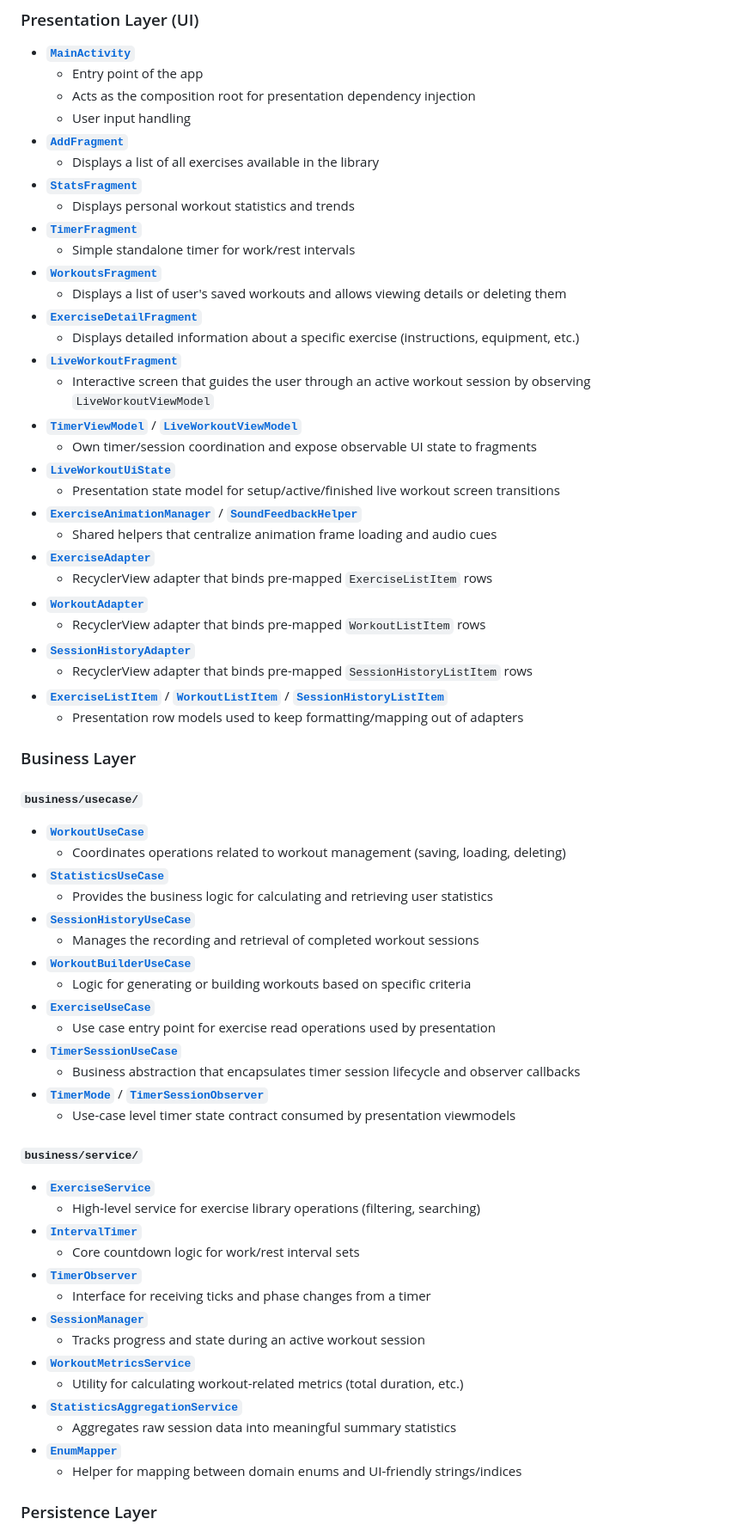
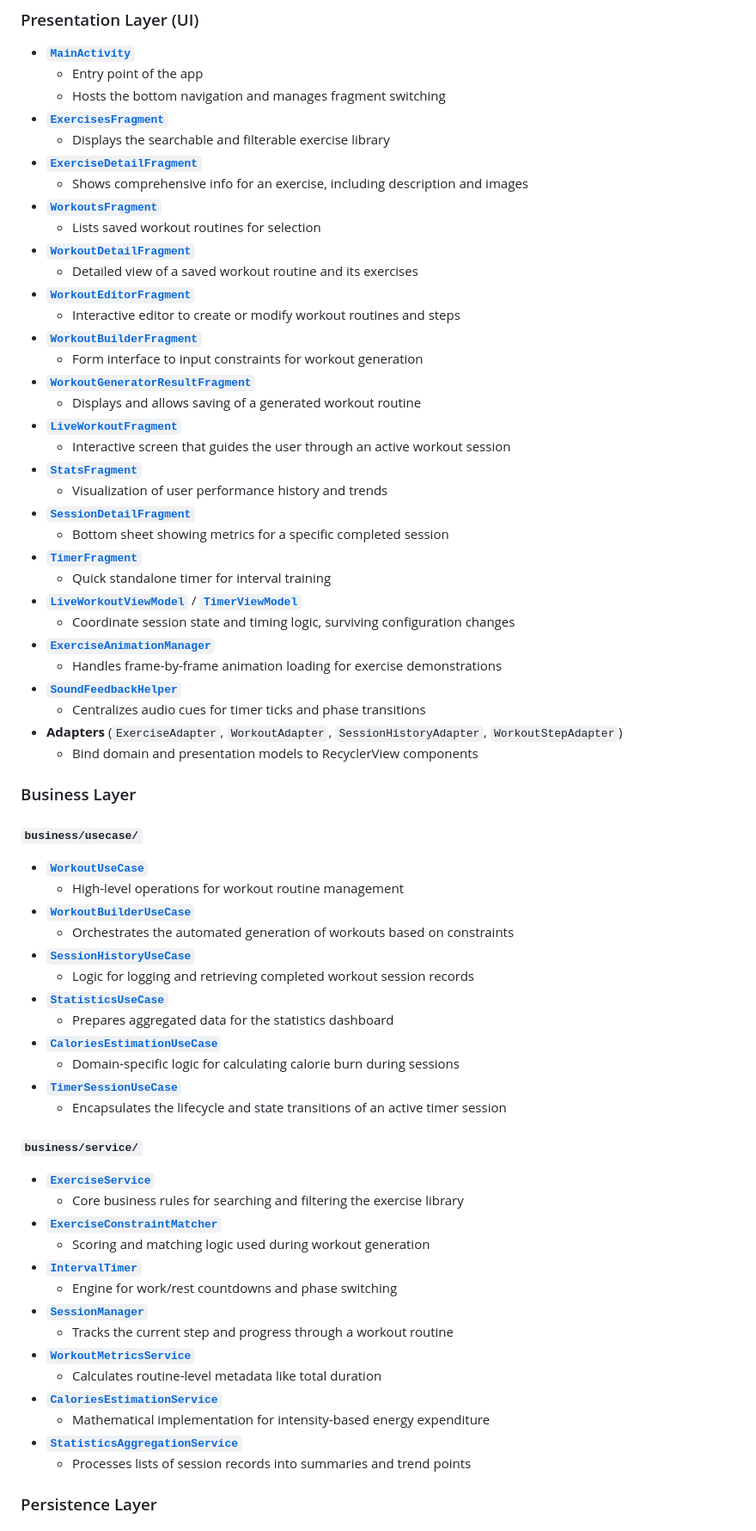
Before and after one commit to DNgMinh/ExerGen, a Markdown page: ARCHITECTURE.md, the part around the change printed below. Shown: that part at 86% size. GitHub-like rendering.

Commit message:
Updating ARCHITECTURE.md and Architeture Diagram

```diff
--- a/ARCHITECTURE.md
+++ b/ARCHITECTURE.md
@@ -16,70 +16,71 @@
 
 - **[`MainActivity`](app/src/main/java/com/example/exergen/presentation/MainActivity.java)**
   - Entry point of the app
-  - Acts as the composition root for presentation dependency injection
-  - User input handling
-- **[`AddFragment`](app/src/main/java/com/example/exergen/presentation/AddFragment.java)**
-  - Displays a list of all exercises available in the library
+  - Hosts the bottom navigation and manages fragment switching
+- **[`ExercisesFragment`](app/src/main/java/com/example/exergen/presentation/ExercisesFragment.java)**
+  - Displays the searchable and filterable exercise library
+- **[`ExerciseDetailFragment`](app/src/main/java/com/example/exergen/presentation/ExerciseDetailFragment.java)**
+  - Shows comprehensive info for an exercise, including description and images
+- **[`WorkoutsFragment`](app/src/main/java/com/example/exergen/presentation/WorkoutsFragment.java)**
+  - Lists saved workout routines for selection
+- **[`WorkoutDetailFragment`](app/src/main/java/com/example/exergen/presentation/WorkoutDetailFragment.java)**
+  - Detailed view of a saved workout routine and its exercises
+- **[`WorkoutEditorFragment`](app/src/main/java/com/example/exergen/presentation/WorkoutEditorFragment.java)**
+  - Interactive editor to create or modify workout routines and steps
+- **[`WorkoutBuilderFragment`](app/src/main/java/com/example/exergen/presentation/WorkoutBuilderFragment.java)**
+  - Form interface to input constraints for workout generation
+- **[`WorkoutGeneratorResultFragment`](app/src/main/java/com/example/exergen/presentation/WorkoutGeneratorResultFragment.java)**
+  - Displays and allows saving of a generated workout routine
+- **[`LiveWorkoutFragment`](app/src/main/java/com/example/exergen/presentation/LiveWorkoutFragment.java)**
+  - Interactive screen that guides the user through an active workout session
 - **[`StatsFragment`](app/src/main/java/com/example/exergen/presentation/StatsFragment.java)**
-  - Displays personal workout statistics and trends
+  - Visualization of user performance history and trends
+- **[`SessionDetailFragment`](app/src/main/java/com/example/exergen/presentation/SessionDetailFragment.java)**
+  - Bottom sheet showing metrics for a specific completed session
 - **[`TimerFragment`](app/src/main/java/com/example/exergen/presentation/TimerFragment.java)**
-  - Simple standalone timer for work/rest intervals
-- **[`WorkoutsFragment`](app/src/main/java/com/example/exergen/presentation/WorkoutsFragment.java)**
-  - Displays a list of user's saved workouts and allows viewing details or deleting them
-- **[`ExerciseDetailFragment`](app/src/main/java/com/example/exergen/presentation/ExerciseDetailFragment.java)**
-  - Displays detailed information about a specific exercise (instructions, equipment, etc.)
-- **[`LiveWorkoutFragment`](app/src/main/java/com/example/exergen/presentation/LiveWorkoutFragment.java)**
-  - Interactive screen that guides the user through an active workout session by observing `LiveWorkoutViewModel`
-- **[`TimerViewModel`](app/src/main/java/com/example/exergen/presentation/TimerViewModel.java)** / **[`LiveWorkoutViewModel`](app/src/main/java/com/example/exergen/presentation/LiveWorkoutViewModel.java)**
-  - Own timer/session coordination and expose observable UI state to fragments
-- **[`LiveWorkoutUiState`](app/src/main/java/com/example/exergen/presentation/LiveWorkoutUiState.java)**
-  - Presentation state model for setup/active/finished live workout screen transitions
-- **[`ExerciseAnimationManager`](app/src/main/java/com/example/exergen/presentation/ExerciseAnimationManager.java)** / **[`SoundFeedbackHelper`](app/src/main/java/com/example/exergen/presentation/SoundFeedbackHelper.java)**
-  - Shared helpers that centralize animation frame loading and audio cues
-- **[`ExerciseAdapter`](app/src/main/java/com/example/exergen/presentation/ExerciseAdapter.java)**
-  - RecyclerView adapter that binds pre-mapped `ExerciseListItem` rows
-- **[`WorkoutAdapter`](app/src/main/java/com/example/exergen/presentation/WorkoutAdapter.java)**
-  - RecyclerView adapter that binds pre-mapped `WorkoutListItem` rows
-- **[`SessionHistoryAdapter`](app/src/main/java/com/example/exergen/presentation/SessionHistoryAdapter.java)**
-  - RecyclerView adapter that binds pre-mapped `SessionHistoryListItem` rows
-- **[`ExerciseListItem`](app/src/main/java/com/example/exergen/presentation/ExerciseListItem.java)** / **[`WorkoutListItem`](app/src/main/java/com/example/exergen/presentation/WorkoutListItem.java)** / **[`SessionHistoryListItem`](app/src/main/java/com/example/exergen/presentation/SessionHistoryListItem.java)**
-  - Presentation row models used to keep formatting/mapping out of adapters
+  - Quick standalone timer for interval training
+- **[`LiveWorkoutViewModel`](app/src/main/java/com/example/exergen/presentation/LiveWorkoutViewModel.java)** / **[`TimerViewModel`](app/src/main/java/com/example/exergen/presentation/TimerViewModel.java)**
+  - Coordinate session state and timing logic, surviving configuration changes
+- **[`ExerciseAnimationManager`](app/src/main/java/com/example/exergen/presentation/ExerciseAnimationManager.java)**
+  - Handles frame-by-frame animation loading for exercise demonstrations
+- **[`SoundFeedbackHelper`](app/src/main/java/com/example/exergen/presentation/SoundFeedbackHelper.java)**
+  - Centralizes audio cues for timer ticks and phase transitions
+- **Adapters** (`ExerciseAdapter`, `WorkoutAdapter`, `SessionHistoryAdapter`, `WorkoutStepAdapter`)
+  - Bind domain and presentation models to RecyclerView components
 
 ### Business Layer
 
 #### `business/usecase/`
 
 - **[`WorkoutUseCase`](app/src/main/java/com/example/exergen/business/usecase/WorkoutUseCase.java)**
-  - Coordinates operations related to workout management (saving, loading, deleting)
+  - High-level operations for workout routine management
+- **[`WorkoutBuilderUseCase`](app/src/main/java/com/example/exergen/business/usecase/WorkoutBuilderUseCase.java)**
+  - Orchestrates the automated generation of workouts based on constraints
+- **[`SessionHistoryUseCase`](app/src/main/java/com/example/exergen/business/usecase/SessionHistoryUseCase.java)**
+  - Logic for logging and retrieving completed workout session records
 - **[`StatisticsUseCase`](app/src/main/java/com/example/exergen/business/usecase/StatisticsUseCase.java)**
-  - Provides the business logic for calculating and retrieving user statistics
-- **[`SessionHistoryUseCase`](app/src/main/java/com/example/exergen/business/usecase/SessionHistoryUseCase.java)**
-  - Manages the recording and retrieval of completed workout sessions
-- **[`WorkoutBuilderUseCase`](app/src/main/java/com/example/exergen/business/usecase/WorkoutBuilderUseCase.java)**
-  - Logic for generating or building workouts based on specific criteria
-- **[`ExerciseUseCase`](app/src/main/java/com/example/exergen/business/usecase/ExerciseUseCase.java)**
-  - Use case entry point for exercise read operations used by presentation
+  - Prepares aggregated data for the statistics dashboard
+- **[`CaloriesEstimationUseCase`](app/src/main/java/com/example/exergen/business/usecase/CaloriesEstimationUseCase.java)**
+  - Domain-specific logic for calculating calorie burn during sessions
 - **[`TimerSessionUseCase`](app/src/main/java/com/example/exergen/business/usecase/TimerSessionUseCase.java)**
-  - Business abstraction that encapsulates timer session lifecycle and observer callbacks
-- **[`TimerMode`](app/src/main/java/com/example/exergen/business/usecase/TimerMode.java)** / **[`TimerSessionObserver`](app/src/main/java/com/example/exergen/business/usecase/TimerSessionObserver.java)**
-  - Use-case level timer state contract consumed by presentation viewmodels
+  - Encapsulates the lifecycle and state transitions of an active timer session
 
 #### `business/service/`
 
 - **[`ExerciseService`](app/src/main/java/com/example/exergen/business/service/ExerciseService.java)**
-  - High-level service for exercise library operations (filtering, searching)
+  - Core business rules for searching and filtering the exercise library
+- **[`ExerciseConstraintMatcher`](app/src/main/java/com/example/exergen/business/service/ExerciseConstraintMatcher.java)**
+  - Scoring and matching logic used during workout generation
 - **[`IntervalTimer`](app/src/main/java/com/example/exergen/business/service/IntervalTimer.java)**
-  - Core countdown logic for work/rest interval sets
-- **[`TimerObserver`](app/src/main/java/com/example/exergen/business/service/TimerObserver.java)**
-  - Interface for receiving ticks and phase changes from a timer
+  - Engine for work/rest countdowns and phase switching
 - **[`SessionManager`](app/src/main/java/com/example/exergen/business/service/SessionManager.java)**
-  - Tracks progress and state during an active workout session
+  - Tracks the current step and progress through a workout routine
 - **[`WorkoutMetricsService`](app/src/main/java/com/example/exergen/business/service/WorkoutMetricsService.java)**
-  - Utility for calculating workout-related metrics (total duration, etc.)
+  - Calculates routine-level metadata like total duration
+- **[`CaloriesEstimationService`](app/src/main/java/com/example/exergen/business/service/CaloriesEstimationService.java)**
+  - Mathematical implementation for intensity-based energy expenditure
 - **[`StatisticsAggregationService`](app/src/main/java/com/example/exergen/business/service/StatisticsAggregationService.java)**
-  - Aggregates raw session data into meaningful summary statistics
-- **[`EnumMapper`](app/src/main/java/com/example/exergen/business/service/EnumMapper.java)**
-  - Helper for mapping between domain enums and UI-friendly strings/indices
+  - Processes lists of session records into summaries and trend points
 
 ### Persistence Layer
 
```
Also changed, not shown: other parts of ARCHITECTURE.md (+16 -24 lines), Docs/RETROSPECTIVE.md (+1 -1 lines), Architecture-Diagram.png.
